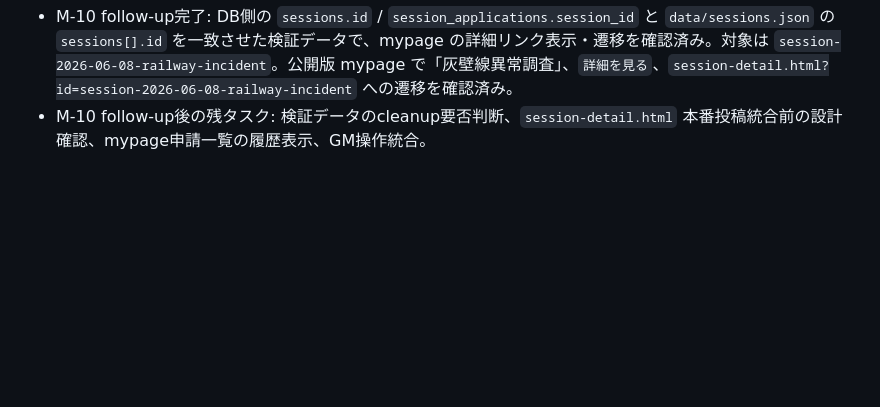
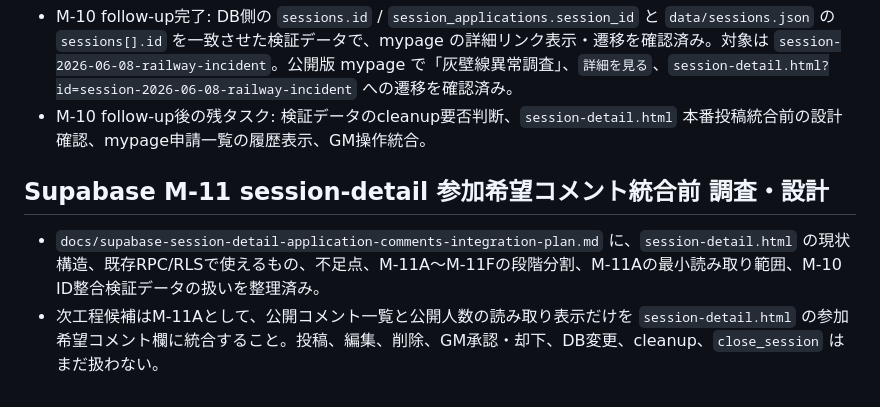
Before and after one commit to suisui334/velgard-site, a Markdown page: docs/task-backlog.md, the part around the change. Rendered like a GitHub page; blank space fills up the shorter version.

Commit message:
Add session detail application comments plan

```diff
--- a/docs/task-backlog.md
+++ b/docs/task-backlog.md
@@ -444,3 +444,7 @@
 - RLS smoke testへM-10向けの読み取り観点を追加済み。M-10フロント実装時点ではSupabase SQL Editorを実行しておらず、公開版確認はユーザー実ブラウザ確認前だった。
 - M-10 follow-up完了: DB側の `sessions.id` / `session_applications.session_id` と `data/sessions.json` の `sessions[].id` を一致させた検証データで、mypage の詳細リンク表示・遷移を確認済み。対象は `session-2026-06-08-railway-incident`。公開版 mypage で「灰壁線異常調査」、`詳細を見る`、`session-detail.html?id=session-2026-06-08-railway-incident` への遷移を確認済み。
 - M-10 follow-up後の残タスク: 検証データのcleanup要否判断、`session-detail.html` 本番投稿統合前の設計確認、mypage申請一覧の履歴表示、GM操作統合。
+
+## Supabase M-11 session-detail 参加希望コメント統合前 調査・設計
+- `docs/supabase-session-detail-application-comments-integration-plan.md` に、`session-detail.html` の現状構造、既存RPC/RLSで使えるもの、不足点、M-11A〜M-11Fの段階分割、M-11Aの最小読み取り範囲、M-10 ID整合検証データの扱いを整理済み。
+- 次工程候補はM-11Aとして、公開コメント一覧と公開人数の読み取り表示だけを `session-detail.html` の参加希望コメント欄に統合すること。投稿、編集、削除、GM承認・却下、DB変更、cleanup、`close_session` はまだ扱わない。
```
Also changed, not shown: docs/supabase-session-detail-application-comments-integration-plan.md (added, +201 -0 lines).
